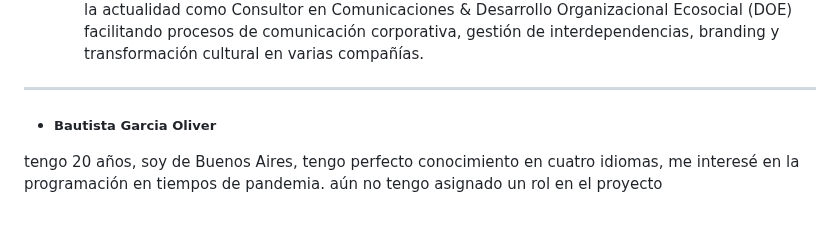
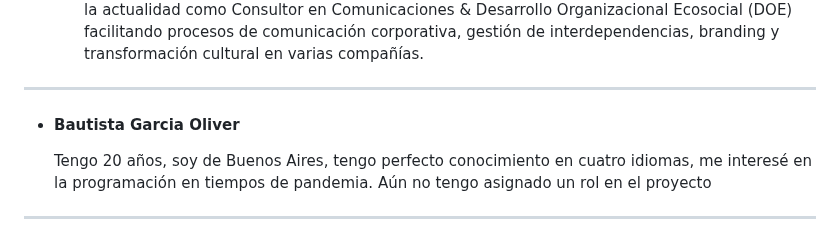
Before and after one commit to PabloB91/Grupo_11_SoundBox, a Markdown page: README.md, the part around one of its changes. Drawn GitHub-style.

Commit message:
Updated.md

```diff
--- a/README.md
+++ b/README.md
@@ -102,30 +104,8 @@ ________________________________________________________________________________
 
 ___________________________________________________________________________________________________________________________________
 
+  - #### Bautista Garcia Oliver
 
-
-
-
-
-
-
-
-
-
-
-
-
-
-
-
-
-
-
-
-
-
-
-  - ##### Bautista Garcia Oliver
-
-tengo 20 años, soy de Buenos Aires, tengo perfecto conocimiento en cuatro idiomas, me interesé en la programación en tiempos de pandemia.
-    aún no tengo asignado un rol en el proyecto
+    Tengo 20 años, soy de Buenos Aires, tengo perfecto conocimiento en cuatro idiomas, me interesé en la programación en tiempos de pandemia.
+    Aún no tengo asignado un rol en el proyecto
+___________________________________________________________________________________________________________________________________
```
Also changed, not shown: other parts of README.md (+4 -2 lines).
